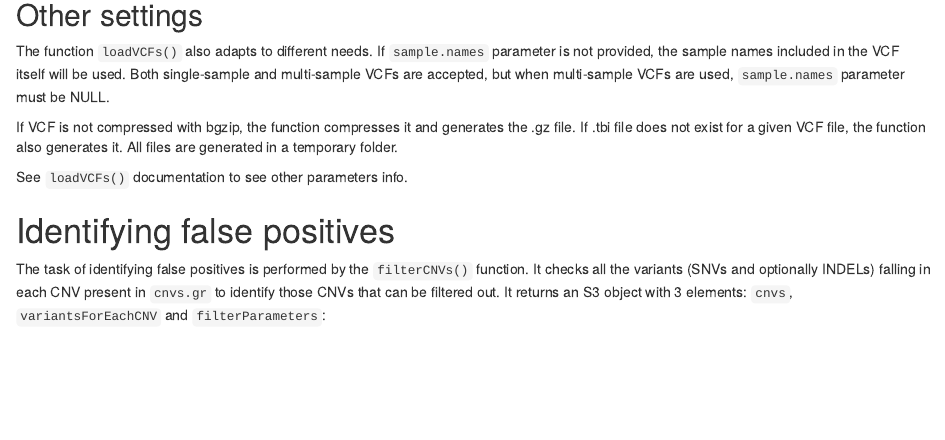
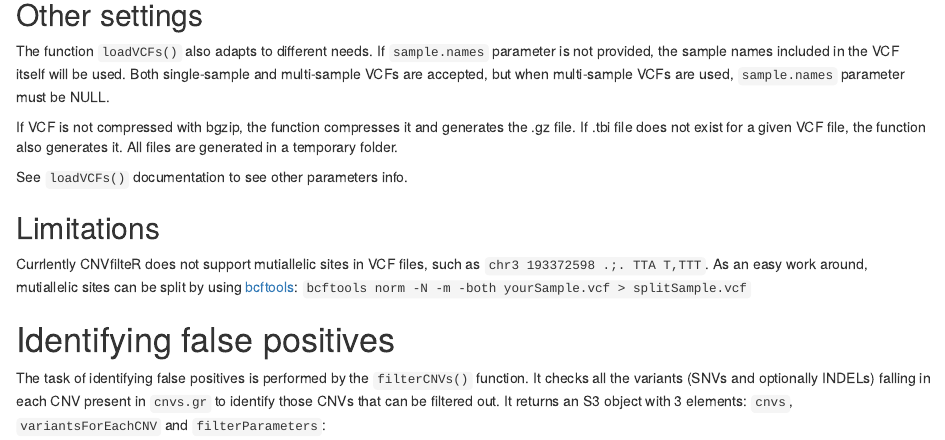
Before and after one commit to jpuntomarcos/CNVfilteR, an R Markdown document (vignettes/CNVfilteR.Rmd): the page in a window 1100 px wide, from 4380 px down. Rendered offline with R 4.5, knitr and Pandoc, with nearby package versions; drawn as R Markdown's standard HTML page in place of the format the file asks for; some code elsewhere in the file could not run offline.

Commit message:
Added limitation: CNVfilteR does not support mutiallelic sites

```diff
--- a/vignettes/CNVfilteR.Rmd
+++ b/vignettes/CNVfilteR.Rmd
@@ -284,6 +284,14 @@ also generates it. All files are generated in a temporary folder.
 See `loadVCFs()` documentation to see other parameters info.
 
 
+## Limitations
+
+Currlently CNVfilteR does not support mutiallelic sites in VCF files,
+such as `chr3 193372598 .;. TTA T,TTT`. As an easy work around,
+mutiallelic sites can be split by using
+[bcftools](https://samtools.github.io/bcftools/):
+`bcftools norm -N -m -both yourSample.vcf > splitSample.vcf`
+
 
 # Identifying false positives
 
```
